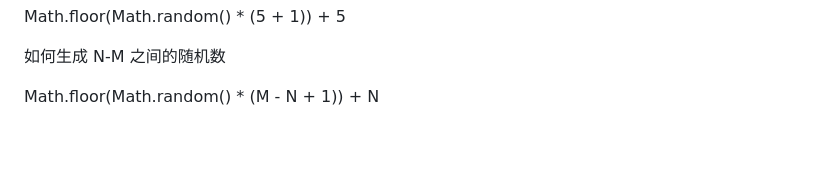
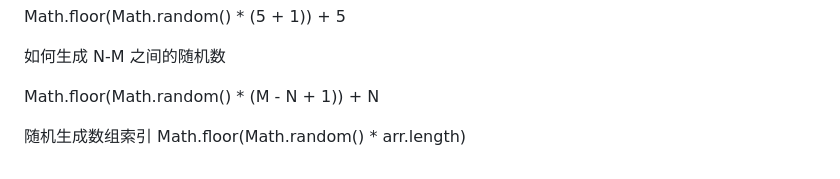
Before and after one commit to GN-shy/Intelligent-application-body-development-study-notes, a Markdown page: JavaScript-NOTES/对象.md, the part around the change. Rendered like a GitHub page; blank space fills up the shorter version.

```diff
--- a/JavaScript-NOTES/对象.md
+++ b/JavaScript-NOTES/对象.md
@@ -211,3 +211,6 @@ Math.floor(Math.random() * (5 + 1)) + 5
 如何生成 N-M 之间的随机数
 
 Math.floor(Math.random() * (M - N + 1)) + N
+
+随机生成数组索引
+Math.floor(Math.random() * arr.length)
```
